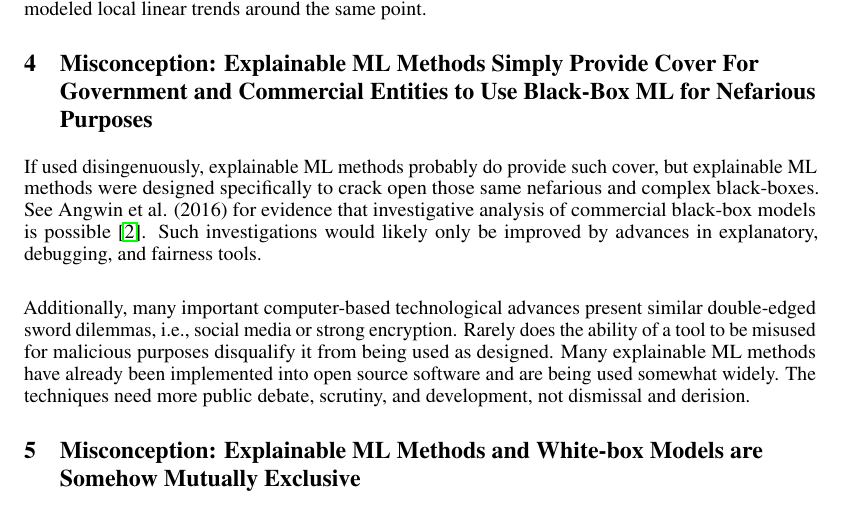
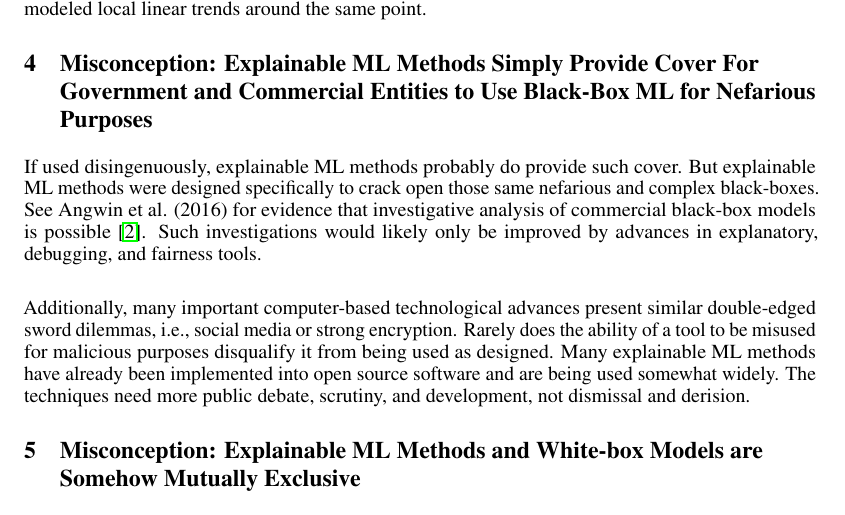
Before and after one commit to jphall663/xai_misconceptions, a LaTeX paper (xai_misconceptions.tex): part of page 3 of 5, cut so that both start at the same text. Compiled offline with pdfLaTeX.

Commit message:
more grammar

```diff
--- a/xai_misconceptions.tex
+++ b/xai_misconceptions.tex
@@ -129,7 +129,7 @@ For a curated list of many different types of white-box modeling, model debuggin
 
 \section{Misconception: Explainable ML Methods Simply Provide Cover For Government and Commercial Entities to Use Black-Box ML for Nefarious Purposes}
 
-If used disingenuously, explainable ML methods probably do provide such cover, but explainable ML methods were designed specifically to crack open those same nefarious and complex black-boxes. See Angwin et al. (2016) for evidence that investigative analysis of commercial black-box models is possible \cite{angwin16}. Such investigations would likely only be improved by advances in explanatory, debugging, and fairness tools. \\
+If used disingenuously, explainable ML methods probably do provide such cover. But explainable ML methods were designed specifically to crack open those same nefarious and complex black-boxes. See Angwin et al. (2016) for evidence that investigative analysis of commercial black-box models is possible \cite{angwin16}. Such investigations would likely only be improved by advances in explanatory, debugging, and fairness tools. \\
 
 Additionally, many important computer-based technological advances present similar double-edged sword dilemmas, i.e., social media or strong encryption. Rarely does the ability of a tool to be misused for malicious purposes disqualify it from being used as designed. Many explainable ML methods have already been implemented into open source software and are being used somewhat widely. The techniques need more public debate, scrutiny, and development, not dismissal and derision.
 
```
Also changed, not shown: xai_misconceptions.pdf.
